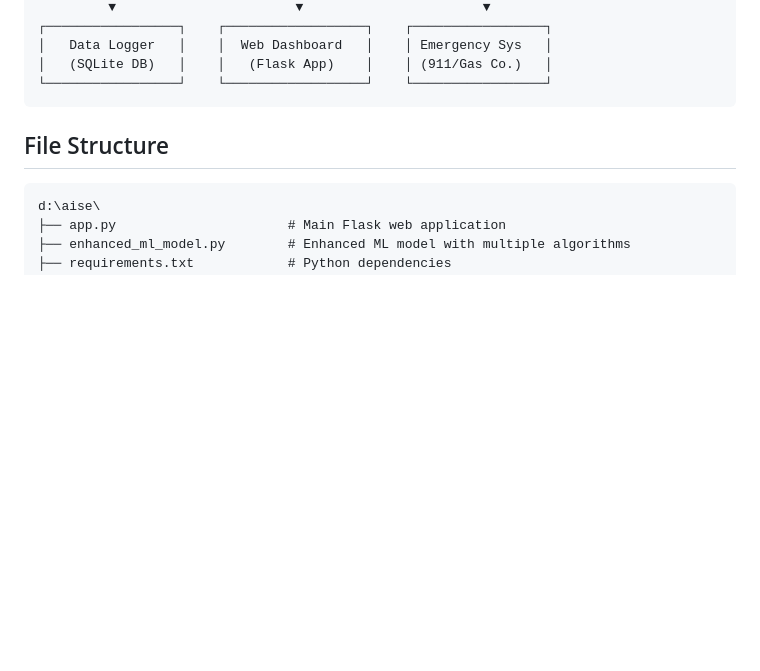
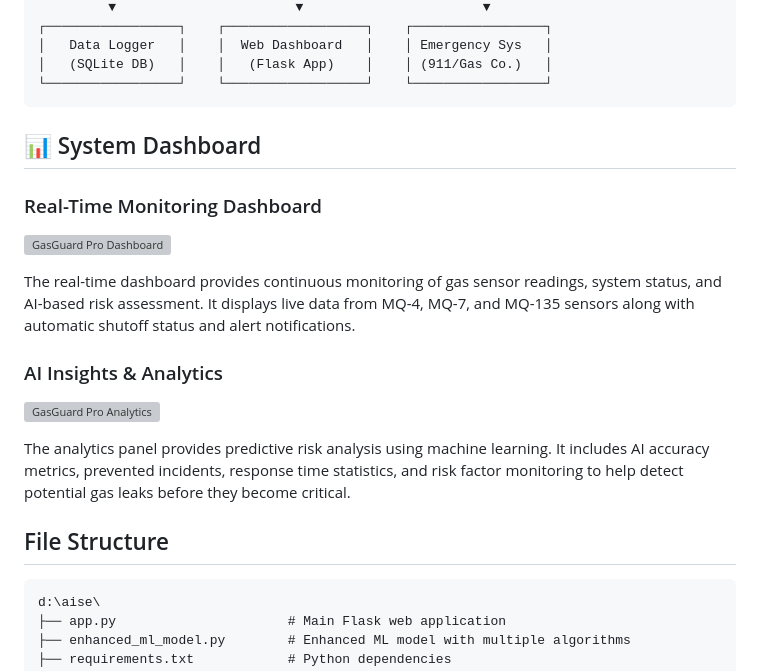
Before and after one commit to nehatbiju/gas-leakage-detection, a Markdown page: README.md, the part around the change. GitHub-like rendering; blank space fills up the shorter version; grey boxes are pictures that could not be loaded.

````diff
--- a/README.md
+++ b/README.md
@@ -98,6 +98,17 @@ This project implements an advanced AI-powered gas leak detection system that us
 │   (SQLite DB)   │    │   (Flask App)    │    │ (911/Gas Co.)   │
 └─────────────────┘    └──────────────────┘    └─────────────────┘
 ```
+## 📊 System Dashboard
+
+### Real-Time Monitoring Dashboard
+![GasGuard Pro Dashboard](screenshots/dashboard.png)
+
+The real-time dashboard provides continuous monitoring of gas sensor readings, system status, and AI-based risk assessment. It displays live data from MQ-4, MQ-7, and MQ-135 sensors along with automatic shutoff status and alert notifications.
+
+### AI Insights & Analytics
+![GasGuard Pro Analytics](screenshots/analytics.png)
+
+The analytics panel provides predictive risk analysis using machine learning. It includes AI accuracy metrics, prevented incidents, response time statistics, and risk factor monitoring to help detect potential gas leaks before they become critical.
 
 ## File Structure
 
````
